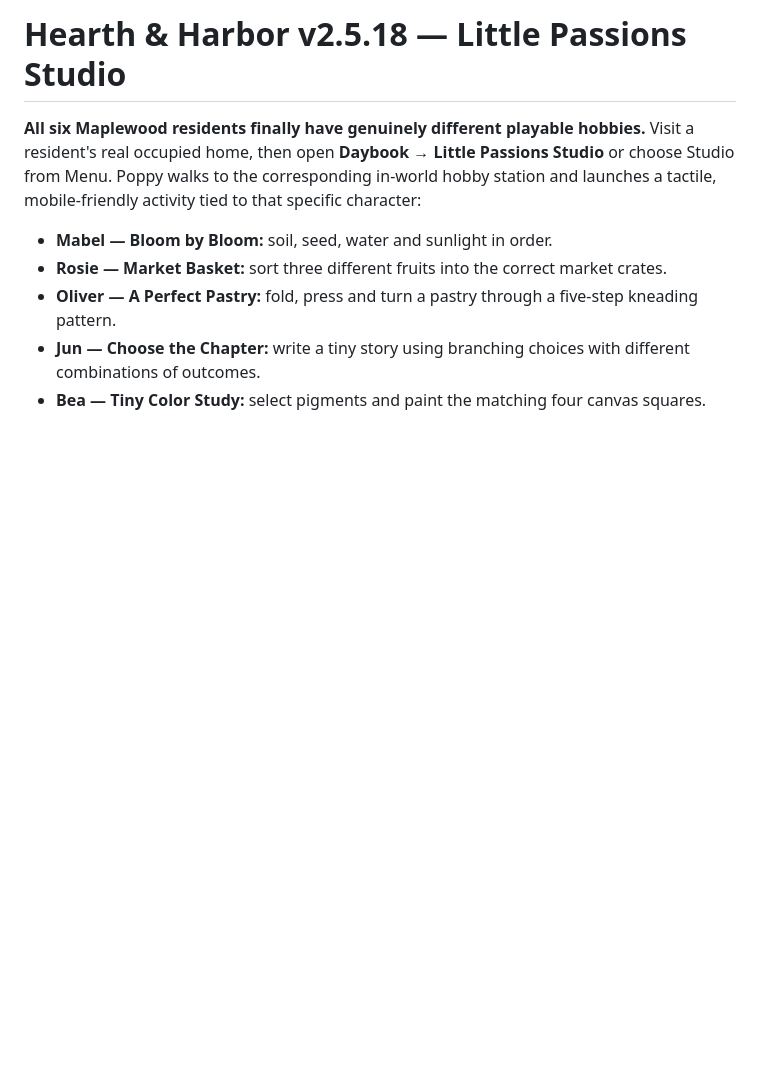
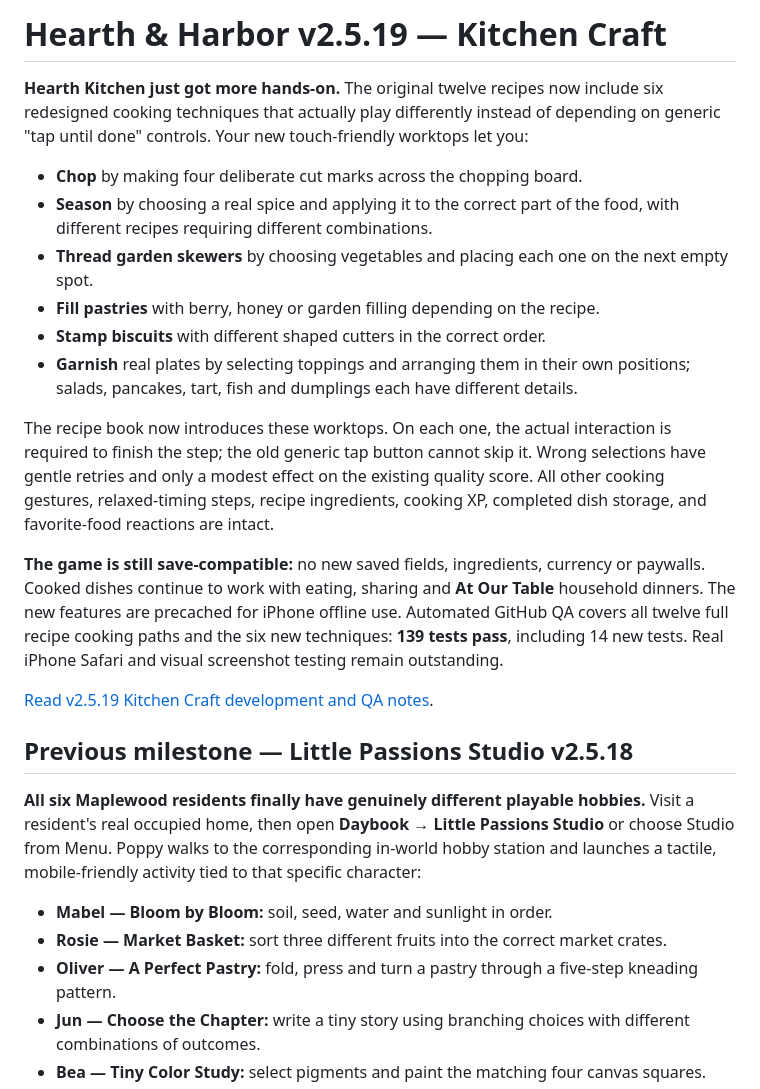
Before and after one commit to hdog960/Hearth-and-harbor, a Markdown page: README.md, the part around the change. Drawn GitHub-style; blank space fills up the shorter version.

Commit message:
Promote Hearth & Harbor v2.5.19 Kitchen Craft release with six improved minigames and 139-test QA

```diff
--- a/README.md
+++ b/README.md
@@ -1,4 +1,21 @@
-# Hearth & Harbor v2.5.18 — Little Passions Studio
+# Hearth & Harbor v2.5.19 — Kitchen Craft
+
+**Hearth Kitchen just got more hands-on.** The original twelve recipes now include six redesigned cooking techniques that actually play differently instead of depending on generic "tap until done" controls. Your new touch-friendly worktops let you:
+
+- **Chop** by making four deliberate cut marks across the chopping board.
+- **Season** by choosing a real spice and applying it to the correct part of the food, with different recipes requiring different combinations.
+- **Thread garden skewers** by choosing vegetables and placing each one on the next empty spot.
+- **Fill pastries** with berry, honey or garden filling depending on the recipe.
+- **Stamp biscuits** with different shaped cutters in the correct order.
+- **Garnish** real plates by selecting toppings and arranging them in their own positions; salads, pancakes, tart, fish and dumplings each have different details.
+
+The recipe book now introduces these worktops. On each one, the actual interaction is required to finish the step; the old generic tap button cannot skip it. Wrong selections have gentle retries and only a modest effect on the existing quality score. All other cooking gestures, relaxed-timing steps, recipe ingredients, cooking XP, completed dish storage, and favorite-food reactions are intact.
+
+**The game is still save-compatible:** no new saved fields, ingredients, currency or paywalls. Cooked dishes continue to work with eating, sharing and **At Our Table** household dinners. The new features are precached for iPhone offline use. Automated GitHub QA covers all twelve full recipe cooking paths and the six new techniques: **139 tests pass**, including 14 new tests. Real iPhone Safari and visual screenshot testing remain outstanding.
+
+[Read v2.5.19 Kitchen Craft development and QA notes](KITCHEN_CRAFT_V2519_QA_AND_ROADMAP.md).
+
+## Previous milestone — Little Passions Studio v2.5.18
 
 **All six Maplewood residents finally have genuinely different playable hobbies.** Visit a resident's real occupied home, then open **Daybook → Little Passions Studio** or choose Studio from Menu. Poppy walks to the corresponding in-world hobby station and launches a tactile, mobile-friendly activity tied to that specific character:
 
```
